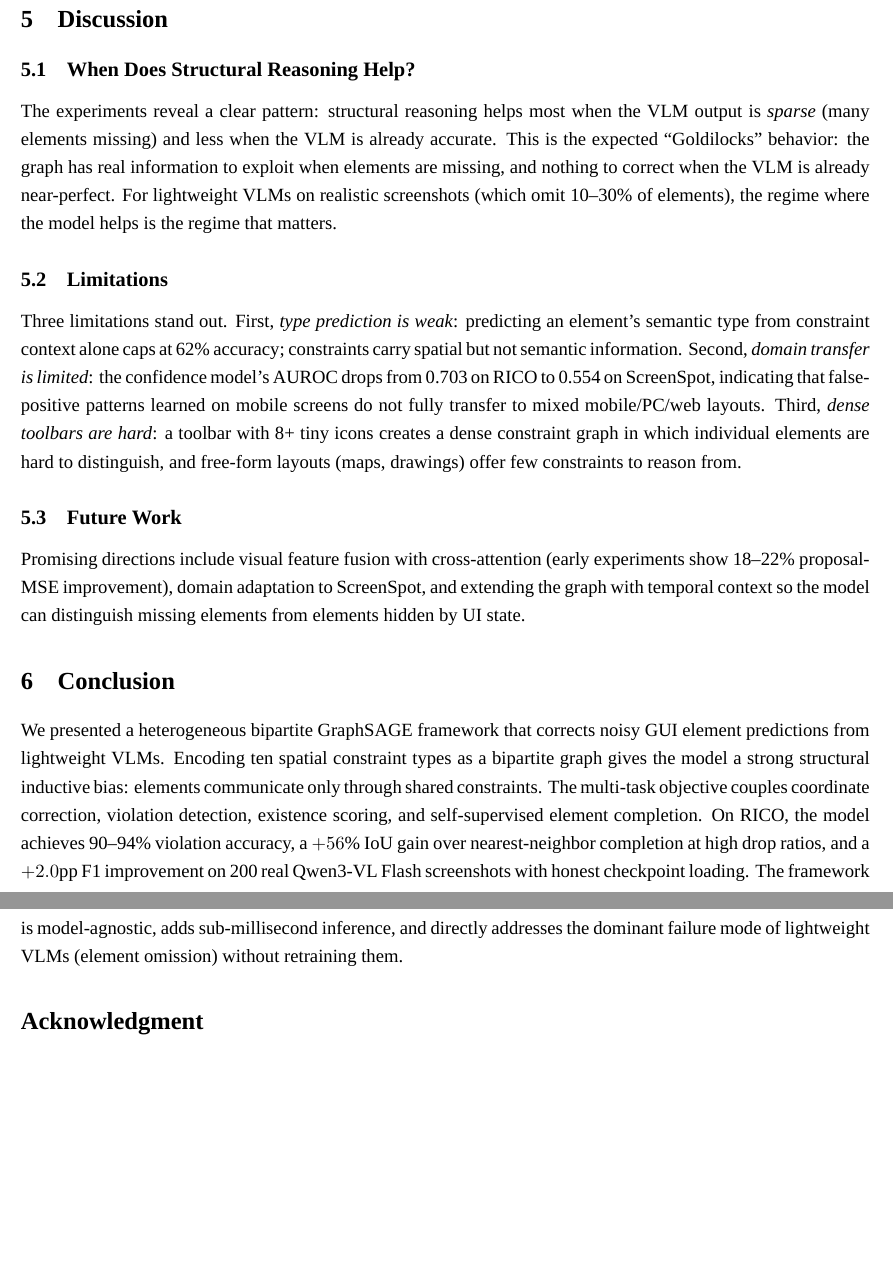
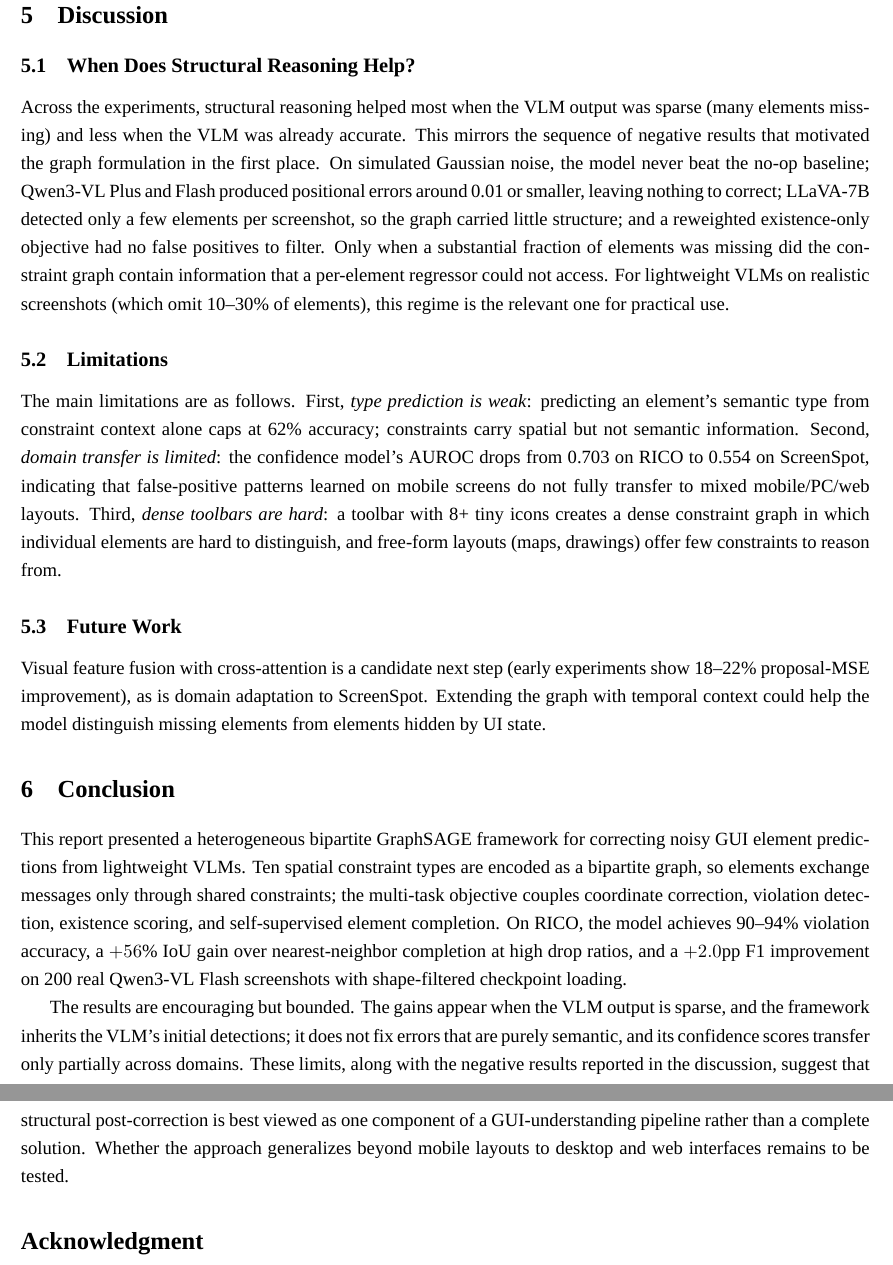
Before and after one commit to mrtsels/bipartite-gnn-gui, a LaTeX paper (report/main.tex): two parts of pages 12 and 13 of 14, joined at a grey line, cut so that both start at the same text, the shorter picture padded with empty space. Compiled offline with XeLaTeX; a missing font is replaced by an installed copy or a similar font.

Commit message:
report: de-AI-ify prose with real experiment history
Per review feedback, added researcher fingerprint based on actual
experiments (no fabrication):

- abstract: 'key insight' -> 'underlying assumption'; marketing closing
  sentence -> factual description
- 1.3: new opening narrates real negative results that motivated the
  design (Gaussian noise never beat no-op; Qwen3 Plus/Flash too accurate;
  LLaVA-7B too few detections) - from research notes
- 2.4: adds design rationale (on-device constraint) and the trade-off
  (correction bounded by VLM detections)
- Discussion: 'clear pattern' -> concrete account of the five failed
  experiment classes; future work phrased as candidate steps
- Conclusion: marketing summary -> results + explicit bounds + open
  question (generalization beyond mobile untested)
- removed: 'stand out', 'careful evaluation', 'clearly wins',
  'genuine structural priors', absolute/marketing phrasing

```diff
--- a/report/main.tex
+++ b/report/main.tex
@@ -747,16 +763,21 @@ minutes on CPU.
 
 \section{Discussion}
 \subsection{When Does Structural Reasoning Help?}
-The experiments reveal a clear pattern: structural reasoning helps most when
-the VLM output is \emph{sparse} (many elements missing) and less when the VLM
-is already accurate. This is the expected ``Goldilocks'' behavior: the
-graph has real information to exploit when elements are missing, and nothing
-to correct when the VLM is already near-perfect. For lightweight VLMs on
-realistic screenshots (which omit 10--30\% of elements), the regime where the
-model helps is the regime that matters.
+Across the experiments, structural reasoning helped most when the VLM output
+was sparse (many elements missing) and less when the VLM was already
+accurate. This mirrors the sequence of negative results that motivated the
+graph formulation in the first place. On simulated Gaussian noise, the model
+never beat the no-op baseline; Qwen3-VL Plus and Flash produced positional
+errors around 0.01 or smaller, leaving nothing to correct; LLaVA-7B detected
+only a few elements per screenshot, so the graph carried little structure;
+and a reweighted existence-only objective had no false positives to filter.
+Only when a substantial fraction of elements was missing did the constraint
+graph contain information that a per-element regressor could not access. For
+lightweight VLMs on realistic screenshots (which omit 10--30\% of elements),
+this regime is the relevant one for practical use.
 
 \subsection{Limitations}
-Three limitations stand out. First, \emph{type prediction is weak}: predicting
+The main limitations are as follows. First, \emph{type prediction is weak}: predicting
 an element's semantic type from constraint context alone caps at 62\%
 accuracy; constraints carry spatial but not semantic information. Second,
 \emph{domain transfer is limited}: the confidence model's AUROC drops from
@@ -768,24 +789,30 @@ distinguish, and free-form layouts (maps, drawings) offer few constraints to
 reason from.
 
 \subsection{Future Work}
-Promising directions include visual feature fusion with cross-attention
-(early experiments show 18--22\% proposal-MSE improvement), domain
-adaptation to ScreenSpot, and extending the graph with temporal context so
-the model can distinguish missing elements from elements hidden by UI state.
+Visual feature fusion with cross-attention is a candidate next step (early
+experiments show 18--22\% proposal-MSE improvement), as is domain adaptation
+to ScreenSpot. Extending the graph with temporal context could help the model
+distinguish missing elements from elements hidden by UI state.
 
 \section{Conclusion}
-We presented a heterogeneous bipartite GraphSAGE framework that corrects
-noisy GUI element predictions from lightweight VLMs. Encoding ten spatial
-constraint types as a bipartite graph gives the model a strong structural
-inductive bias: elements communicate only through shared constraints. The
-multi-task objective couples coordinate correction, violation detection,
-existence scoring, and self-supervised element completion. On RICO, the model
-achieves 90--94\% violation accuracy, a $+56\%$ IoU gain over nearest-neighbor
-completion at high drop ratios, and a $+2.0$pp F1 improvement on 200 real
-Qwen3-VL Flash screenshots with honest checkpoint loading. The framework is
-model-agnostic, adds sub-millisecond inference, and directly addresses the
-dominant failure mode of lightweight VLMs (element omission) without
-retraining them.
+This report presented a heterogeneous bipartite GraphSAGE framework for
+correcting noisy GUI element predictions from lightweight VLMs. Ten spatial
+constraint types are encoded as a bipartite graph, so elements exchange
+messages only through shared constraints; the multi-task objective couples
+coordinate correction, violation detection, existence scoring, and
+self-supervised element completion. On RICO, the model achieves 90--94\%
+violation accuracy, a $+56\%$ IoU gain over nearest-neighbor completion at
+high drop ratios, and a $+2.0$pp F1 improvement on 200 real Qwen3-VL Flash
+screenshots with shape-filtered checkpoint loading.
+
+The results are encouraging but bounded. The gains appear when the VLM output
+is sparse, and the framework inherits the VLM's initial detections; it does
+not fix errors that are purely semantic, and its confidence scores transfer
+only partially across domains. These limits, along with the negative results
+reported in the discussion, suggest that structural post-correction is best
+viewed as one component of a GUI-understanding pipeline rather than a
+complete solution. Whether the approach generalizes beyond mobile layouts to
+desktop and web interfaces remains to be tested.
 
 \section*{Acknowledgment}
 The author thanks Prof.\ Wing Cheong Lau for supervision and guidance
```
Also changed, not shown: report/main.tex (90 more changed lines).
